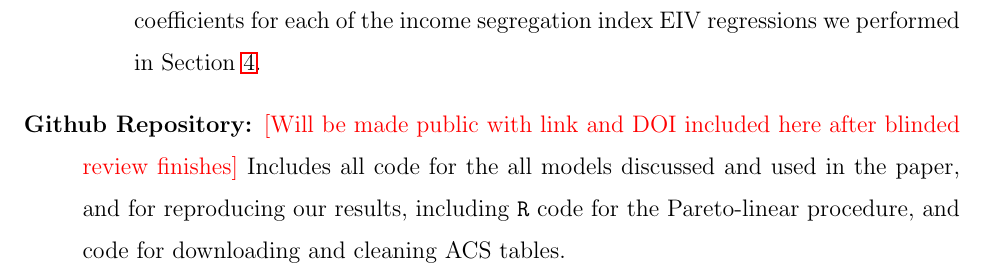
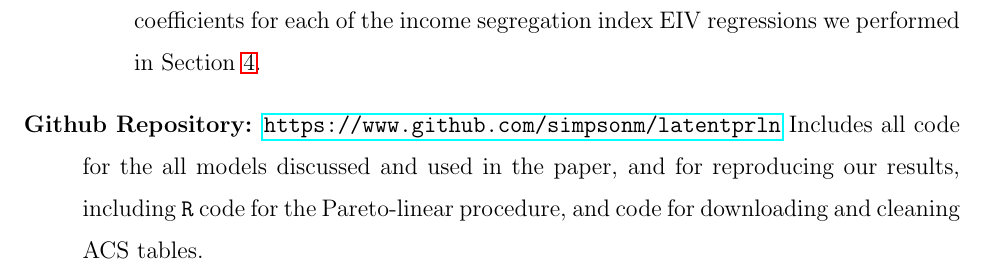
Before and after one commit to simpsonm/latentprln, a LaTeX paper (doc/lprln.tex): part of page 30 of 36, cut so that both start at the same text. Compiled offline with LaTeX, dvips and Ghostscript.

Commit message:
Add link to repository to paper

```diff
--- a/doc/lprln.tex
+++ b/doc/lprln.tex
@@ -460,7 +460,7 @@ The results of the regressions were also instructive. Our regression results wer
 \item[Appendix~\ref{app:compute.indices}: Computing segregation indices.] Includes details on how both the information theory index and the divergence index were computed as a function of model parameters in the posterior distribution for use in Section~\ref{sec:index}.
 \item[Appendix~\ref{app:eiv.results}: Segregation index results.] Includes detailed tables of regression coefficients for each of the income segregation index EIV regressions we performed in Section~\ref{sec:index}.
 \end{description}
-\item[Github Repository:] {\color{red}[Will be made public with link and DOI included here after blinded review finishes]} Includes all code for the all models discussed and used in the paper, and for reproducing our results, including \verb0R0 code for the Pareto-linear procedure, and code for downloading and cleaning ACS tables.
+\item[Github Repository:] \url{https://www.github.com/simpsonm/latentprln} Includes all code for the all models discussed and used in the paper, and for reproducing our results, including \verb0R0 code for the Pareto-linear procedure, and code for downloading and cleaning ACS tables.
 \end{description}
 
 
```
Also changed, not shown: doc/lprln.pdf.
